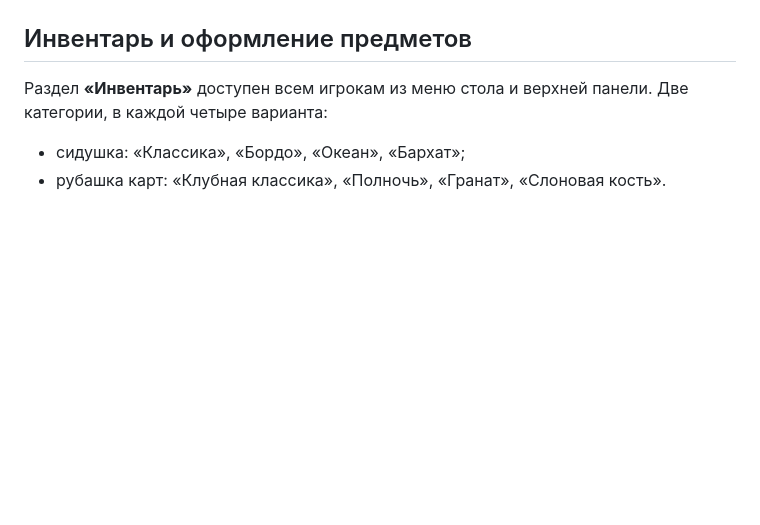
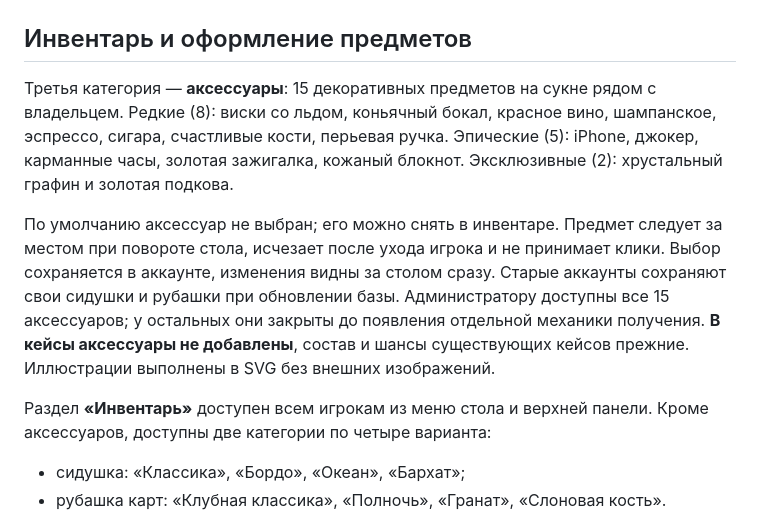
Before and after one commit to anton418788/office-poker, a Markdown page: README.md, the part around the change. Drawn GitHub-style; blank space fills up the shorter version.

```diff
--- a/README.md
+++ b/README.md
@@ -95,7 +95,11 @@ HOST=0.0.0.0 npm start
 
 ## Инвентарь и оформление предметов
 
-Раздел **«Инвентарь»** доступен всем игрокам из меню стола и верхней панели. Две категории, в каждой четыре варианта:
+Третья категория — **аксессуары**: 15 декоративных предметов на сукне рядом с владельцем. Редкие (8): виски со льдом, коньячный бокал, красное вино, шампанское, эспрессо, сигара, счастливые кости, перьевая ручка. Эпические (5): iPhone, джокер, карманные часы, золотая зажигалка, кожаный блокнот. Эксклюзивные (2): хрустальный графин и золотая подкова.
+
+По умолчанию аксессуар не выбран; его можно снять в инвентаре. Предмет следует за местом при повороте стола, исчезает после ухода игрока и не принимает клики. Выбор сохраняется в аккаунте, изменения видны за столом сразу. Старые аккаунты сохраняют свои сидушки и рубашки при обновлении базы. Администратору доступны все 15 аксессуаров; у остальных они закрыты до появления отдельной механики получения. **В кейсы аксессуары не добавлены**, состав и шансы существующих кейсов прежние. Иллюстрации выполнены в SVG без внешних изображений.
+
+Раздел **«Инвентарь»** доступен всем игрокам из меню стола и верхней панели. Кроме аксессуаров, доступны две категории по четыре варианта:
 
 - сидушка: «Классика», «Бордо», «Океан», «Бархат»;
 - рубашка карт: «Клубная классика», «Полночь», «Гранат», «Слоновая кость».
```
Also changed, not shown: docs/accessories-inventory-preview.png (added), docs/accessory-table-preview.png (added), 10 other files.
